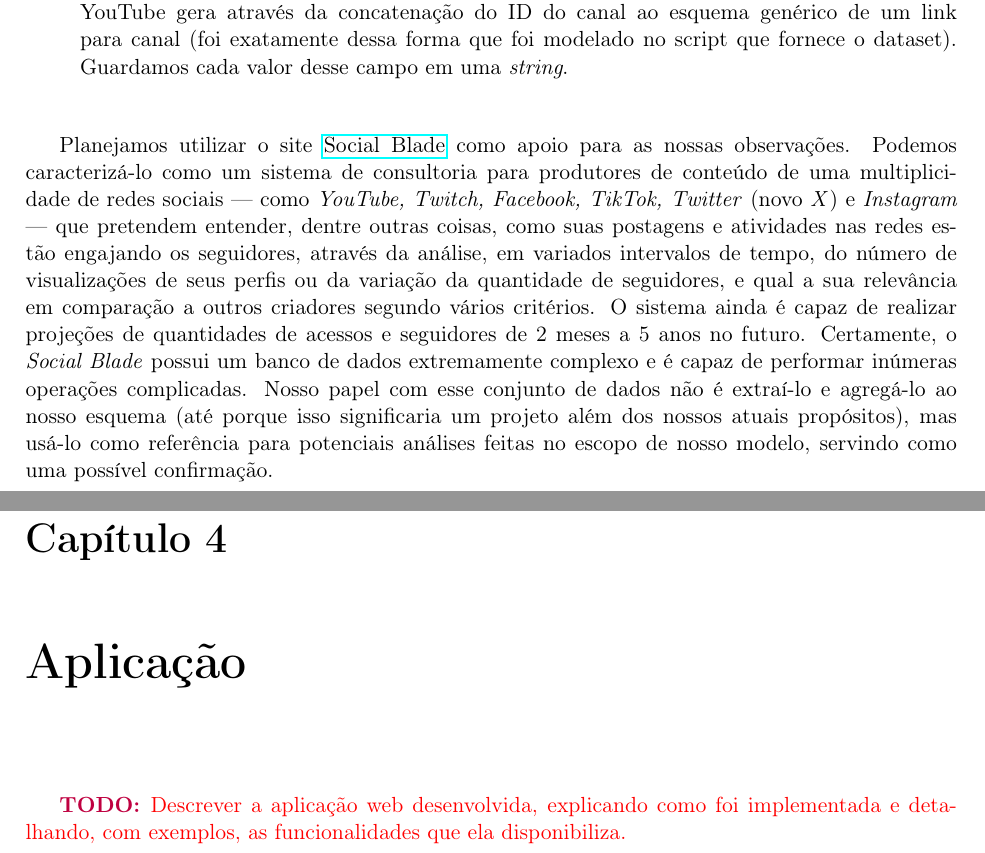
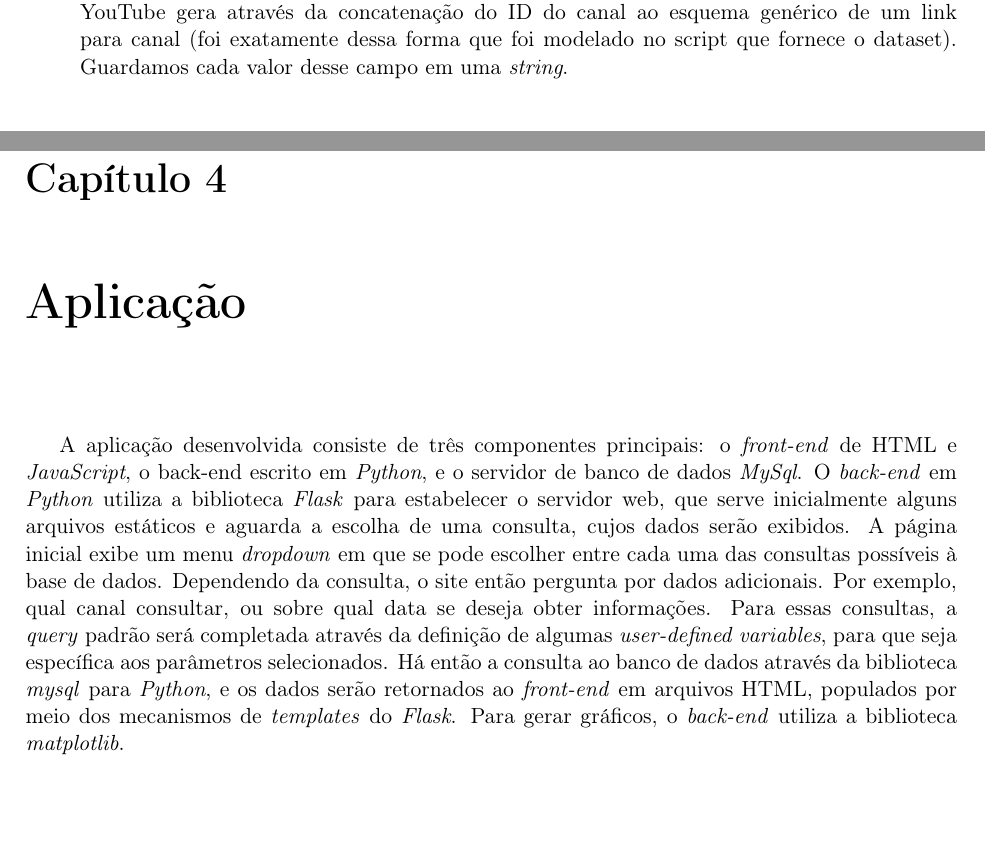
Before and after one commit to joaovictorlopezpereira/YouTube-Scraper-DataBank, a LaTeX document (Report/report.tex, which reads Report/document.tex): two parts of pages 6 and 22 of 25, joined at a grey line, cut so that both start at the same text, the shorter picture padded with empty space. Compiled offline with pdfLaTeX.

Commit message:
Start describing the application in the report
Also corrects some small mistakes and adds a few TODOs.

```diff
--- a/Report/document.tex
+++ b/Report/document.tex
@@ -45,9 +45,6 @@
 
   \end{itemize}
 
-  Planejamos utilizar o site \href{https://socialblade.com/}{Social Blade} como apoio para as nossas observações. Podemos caracterizá-lo como um sistema de consultoria para produtores de conteúdo de uma multiplicidade de redes sociais --- como \nonport{YouTube, Twitch, Facebook, TikTok, Twitter} (novo \nonport{X}) e \nonport{Instagram} --- que pretendem entender, dentre outras coisas, como suas postagens e atividades nas redes estão engajando os seguidores, através da análise, em variados intervalos de tempo, do número de visualizações de seus perfis ou da variação da quantidade de seguidores, e qual a sua relevância em comparação a outros criadores segundo vários critérios. O sistema ainda é capaz de realizar projeções de quantidades de acessos e seguidores de 2 meses a 5 anos no futuro. Certamente, o \nonport{Social Blade} possui um banco de dados extremamente complexo e é capaz de performar inúmeras operações complicadas. Nosso papel com esse conjunto de dados não é extraí-lo e agregá-lo ao nosso esquema (até porque isso significaria um projeto além dos nossos atuais propósitos), mas usá-lo como referência para potenciais análises feitas no escopo de nosso modelo, servindo como uma possível confirmação.
-
-
 \chapter{Projeto do Banco de Dados}
 
 \section{Modelo Conceitual}
@@ -603,8 +604,17 @@ ORDER BY VR.Total_de_visualizacoes DESC;
 
 \chapter{Aplicação}
 
-   \todo{Descrever a aplicação web desenvolvida, explicando como foi implementada e detalhando, com exemplos, as funcionalidades que ela disponibiliza.}
-
+  A aplicação desenvolvida consiste de três componentes principais: o \emph{front-end} de HTML e \emph{JavaScript},
+  o back-end escrito em \emph{Python}, e o servidor de banco de dados \emph{MySql}. O \emph{back-end} em \emph{Python}
+  utiliza a biblioteca
+  \emph{Flask} para estabelecer o servidor web, que serve inicialmente alguns arquivos estáticos e aguarda a escolha de uma
+  consulta, cujos dados serão exibidos. A página inicial exibe um menu \emph{dropdown} em que se pode escolher entre cada
+  uma das consultas possíveis à base de dados. Dependendo da consulta, o site então pergunta por dados adicionais. Por exemplo,
+  qual canal consultar, ou sobre qual data se deseja obter informações. Para essas consultas, a \emph{query} padrão será
+  completada através da definição de algumas \emph{user-defined variables}, para que seja específica aos parâmetros
+  selecionados. Há então a consulta ao banco de dados através da biblioteca \emph{mysql} para \emph{Python}, e os dados
+  serão retornados ao \emph{front-end} em arquivos HTML, populados por meio dos mecanismos de \emph{templates} do \emph{Flask}.
+  Para gerar gráficos, o \emph{back-end} utiliza a biblioteca \emph{matplotlib}.
 
 \chapter{Distribuição do trabalho}
 
```
Also changed, not shown: Report/document.tex (8 more changed lines).
